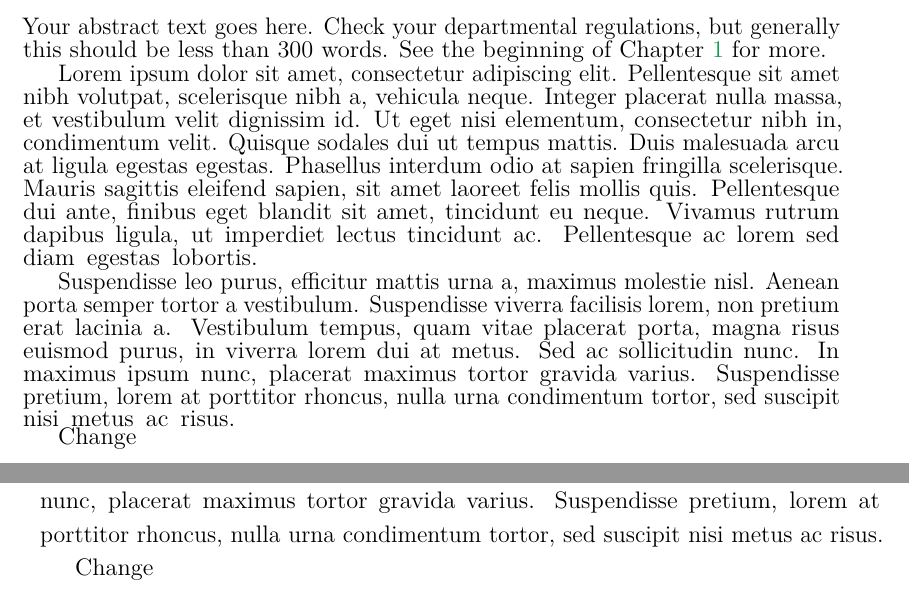
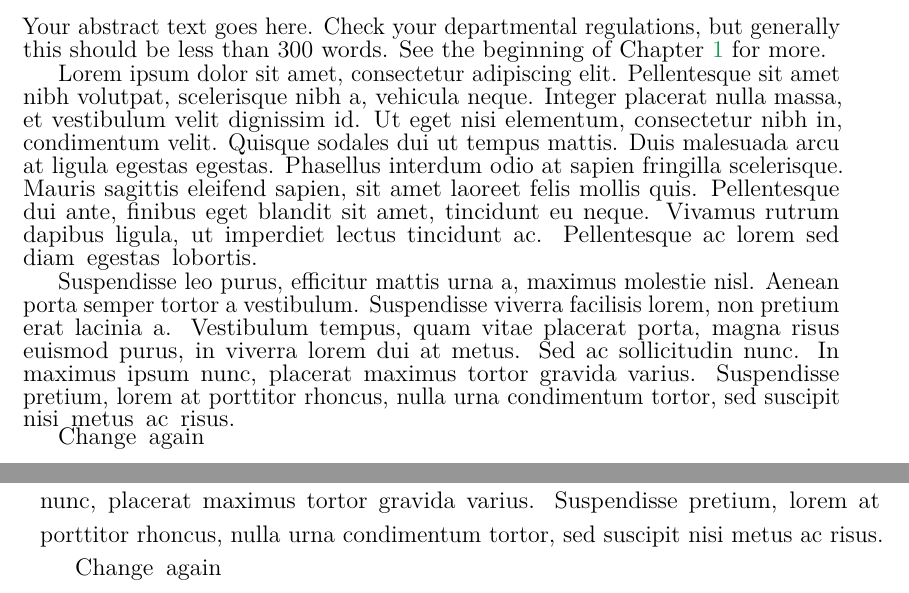
Before and after one commit to LennartOtago/PhDThesis, a LaTeX thesis (Oxford_Thesis.tex, which reads abstract.tex): two parts of pages 1 and 7 of 48, joined at a grey line, cut so that both start at the same text. Compiled offline with pdfLaTeX.

Commit message:
mac 2nd change

```diff
--- a/abstract.tex
+++ b/abstract.tex
@@ -4,4 +4,4 @@ Lorem ipsum dolor sit amet, consectetur adipiscing elit. Pellentesque sit amet n
 
 Suspendisse leo purus, efficitur mattis urna a, maximus molestie nisl. Aenean porta semper tortor a vestibulum. Suspendisse viverra facilisis lorem, non pretium erat lacinia a. Vestibulum tempus, quam vitae placerat porta, magna risus euismod purus, in viverra lorem dui at metus. Sed ac sollicitudin nunc. In maximus ipsum nunc, placerat maximus tortor gravida varius. Suspendisse pretium, lorem at porttitor rhoncus, nulla urna condimentum tortor, sed suscipit nisi metus ac risus.
 
-Change
+Change again
```
